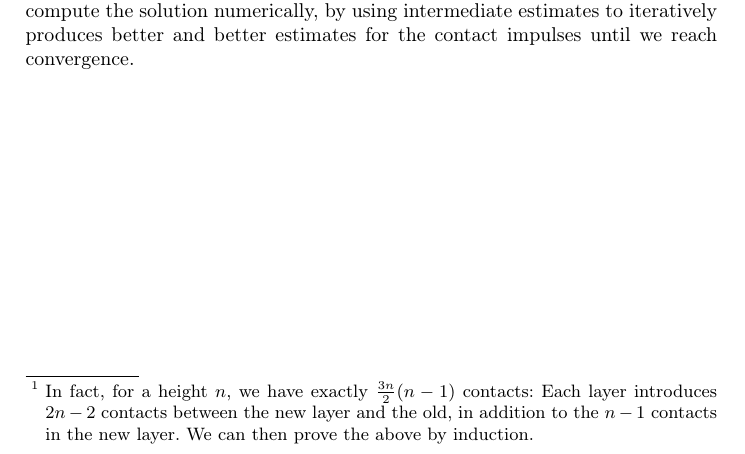
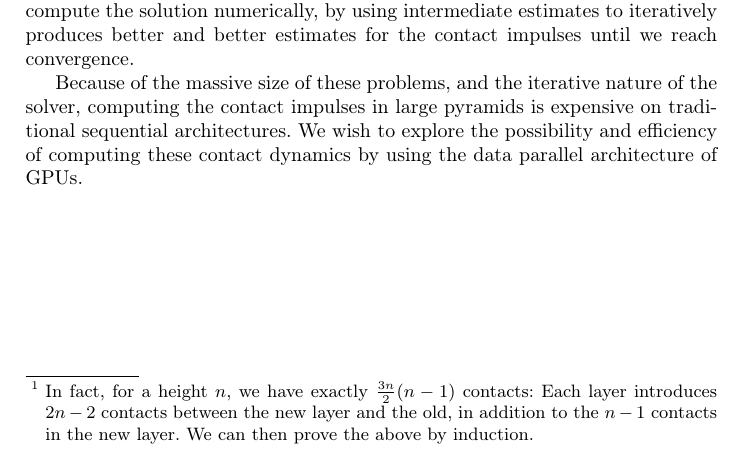
Before and after one commit to Munksgaard/tipl-project, a LaTeX paper (report/report.tex): part of page 2 of 2, cut so that both start at the same text. Compiled offline with pdfLaTeX.

Commit message:
Add finishing paragraph to Motivation

```diff
--- a/report/report.tex
+++ b/report/report.tex
@@ -98,5 +98,10 @@ calculate an analytical solution. Instead, we have to compute the solution
 numerically, by using intermediate estimates to iteratively produces better and
 better estimates for the contact impulses until we reach convergence.
 
+Because of the massive size of these problems, and the iterative nature of the
+solver, computing the contact impulses in large pyramids is expensive on
+traditional sequential architectures. We wish to explore the possibility and
+efficiency of computing these contact dynamics by using the data parallel
+architecture of GPUs.
 
 \end{document}
```
